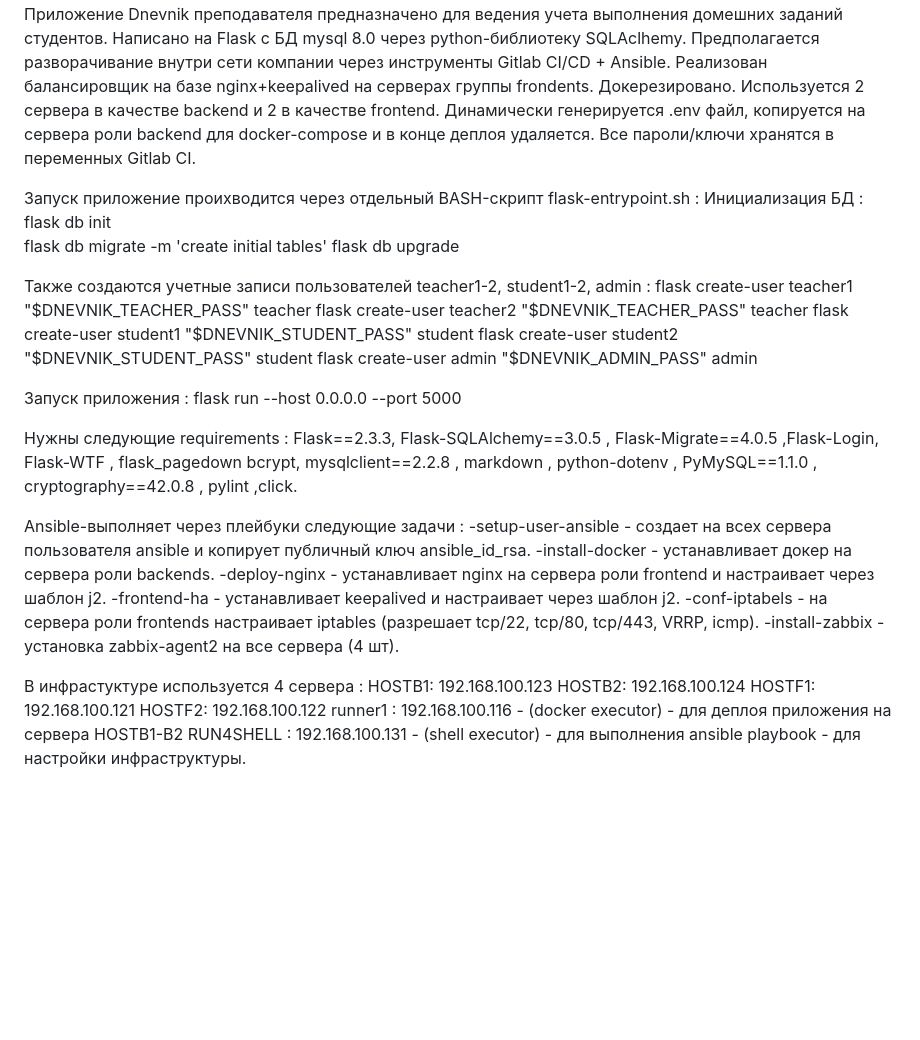
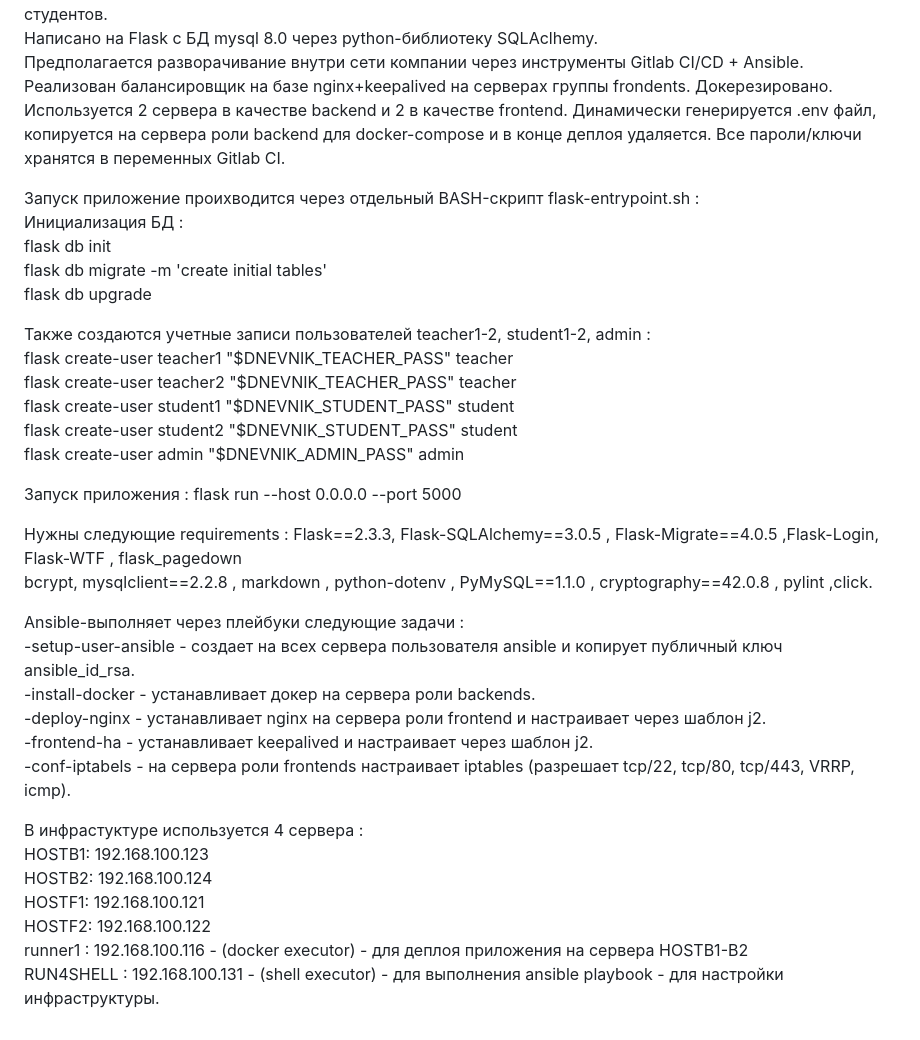
Before and after one commit to wiking3/tmsdipfin, a Markdown page: README.md, the part around the change. Rendered like a GitHub page; blank space fills up the shorter version.

```diff
--- a/README.md
+++ b/README.md
@@ -1,39 +1,37 @@
   Приложение Dnevnik преподавателя предназначено для ведения учета выполнения домешних заданий студентов.
   Написано на Flask c БД mysql 8.0 через python-библиотеку SQLAclhemy.
-  Предполагается разворачивание внутри сети компании через инструменты  Gitlab CI/CD + Ansible.
-  Реализован балансировщик на базе nginx+keepalived на серверах группы frondents. Докерезировано. Используется 2 сервера в качестве backend и 2 в качестве frontend.   Динамически генерируется .env файл, копируется на сервера роли backend для docker-compose и в конце деплоя удаляется. Все пароли/ключи хранятся в переменных Gitlab CI.
-
+  Предполагается разворачивание внутри сети компании через инструменты  Gitlab CI/CD \+ Ansible.
+  Реализован балансировщик на базе nginx+keepalived на серверах группы frondents. Докерезировано. Используется 2 сервера в качестве backend и 2 в качестве frontend. Динамически генерируется .env файл, копируется на сервера роли backend для docker-compose и в конце деплоя удаляется. Все пароли/ключи хранятся в переменных Gitlab CI.
 
 Запуск приложение проихводится через отдельный  BASH-скрипт flask-entrypoint.sh :
 Инициализация БД :
-    flask db init
-    flask db migrate -m 'create initial tables'
-   flask db upgrade
+  flask db init
+  flask db migrate \-m 'create initial tables'
+  flask db upgrade
 
- Также создаются учетные записи пользователей teacher1-2, student1-2, admin :
-  flask create-user teacher1 "$DNEVNIK_TEACHER_PASS" teacher
-  flask create-user teacher2 "$DNEVNIK_TEACHER_PASS" teacher
-  flask create-user student1 "$DNEVNIK_STUDENT_PASS" student
-  flask create-user student2 "$DNEVNIK_STUDENT_PASS" student
-  flask create-user admin "$DNEVNIK_ADMIN_PASS" admin
+Также создаются учетные записи пользователей teacher1-2, student1-2, admin :
+  flask create-user teacher1 "$DNEVNIK\_TEACHER\_PASS" teacher
+  flask create-user teacher2 "$DNEVNIK\_TEACHER\_PASS" teacher
+  flask create-user student1 "$DNEVNIK\_STUDENT\_PASS" student
+  flask create-user student2 "$DNEVNIK\_STUDENT\_PASS" student
+  flask create-user admin "$DNEVNIK\_ADMIN\_PASS" admin
 
- Запуск приложения : flask run --host 0.0.0.0 --port 5000
+  Запуск приложения : flask run \--host 0.0.0.0 \--port 5000
 
-  Нужны следующие requirements : Flask==2.3.3, Flask-SQLAlchemy==3.0.5 , Flask-Migrate==4.0.5 ,Flask-Login, Flask-WTF , flask_pagedown
+  Нужны следующие requirements : Flask==2.3.3, Flask-SQLAlchemy==3.0.5 , Flask-Migrate==4.0.5 ,Flask-Login, Flask-WTF , flask\_pagedown
 bcrypt, mysqlclient==2.2.8 , markdown , python-dotenv , PyMySQL==1.1.0 , cryptography==42.0.8 , pylint ,click.
 
- Ansible-выполняет через плейбуки следующие задачи :
- -setup-user-ansible - создает на всех сервера пользователя ansible и копирует публичный ключ ansible_id_rsa.
- -install-docker - устанавливает докер на сервера роли backends.
- -deploy-nginx - устанавливает nginx на сервера роли frontend и настраивает через шаблон j2.
- -frontend-ha - устанавливает keepalived и настраивает через шаблон j2.
- -conf-iptabels  - на сервера роли frontends настраивает iptables (разрешает tcp/22, tcp/80, tcp/443, VRRP, icmp).
- -install-zabbix - установка zabbix-agent2 на все сервера (4 шт).
+Ansible-выполняет через плейбуки следующие задачи :
+ \-setup-user-ansible \- создает на всех сервера пользователя ansible и копирует публичный ключ ansible\_id\_rsa.
+ \-install-docker \- устанавливает докер на сервера роли backends.
+ \-deploy-nginx \- устанавливает nginx на сервера роли frontend и настраивает через шаблон j2.
+ \-frontend-ha \- устанавливает keepalived и настраивает через шаблон j2.
+ \-conf-iptabels  \- на сервера роли frontends настраивает iptables (разрешает tcp/22, tcp/80, tcp/443, VRRP, icmp).
 
  В инфрастуктуре используется 4 сервера :
   HOSTB1: 192.168.100.123
   HOSTB2: 192.168.100.124
   HOSTF1: 192.168.100.121
   HOSTF2: 192.168.100.122
-  runner1 : 192.168.100.116  - (docker executor) - для деплоя приложения на сервера HOSTB1-B2
-  RUN4SHELL : 192.168.100.131 - (shell executor) - для выполнения ansible playbook - для настройки инфраструктуры.
+  runner1 :  192.168.100.116         \- (docker executor) \- для деплоя приложения на сервера HOSTB1-B2
+  RUN4SHELL : 192.168.100.131 \- (shell executor) \- для выполнения ansible playbook \- для настройки инфраструктуры.
```
